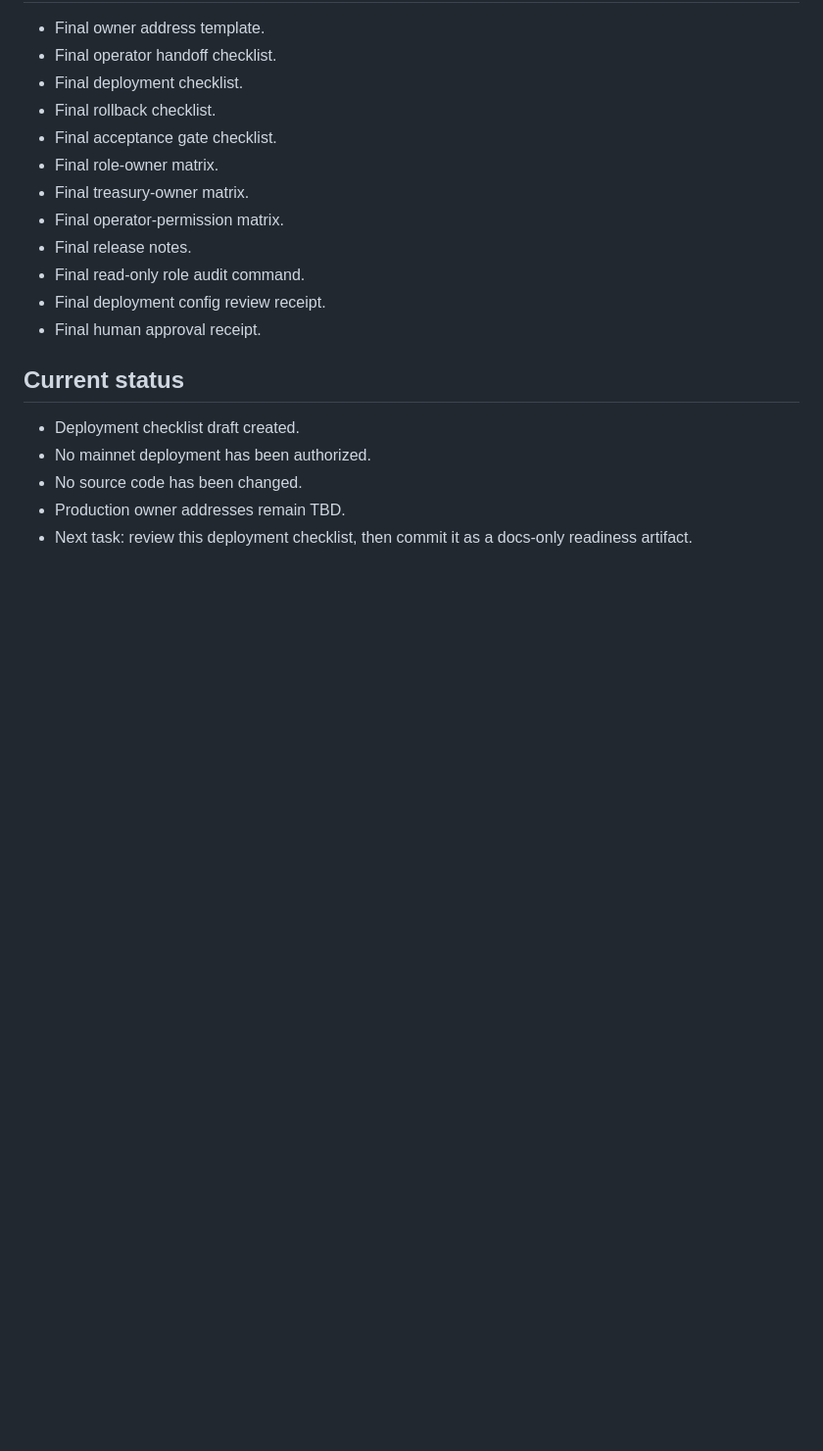
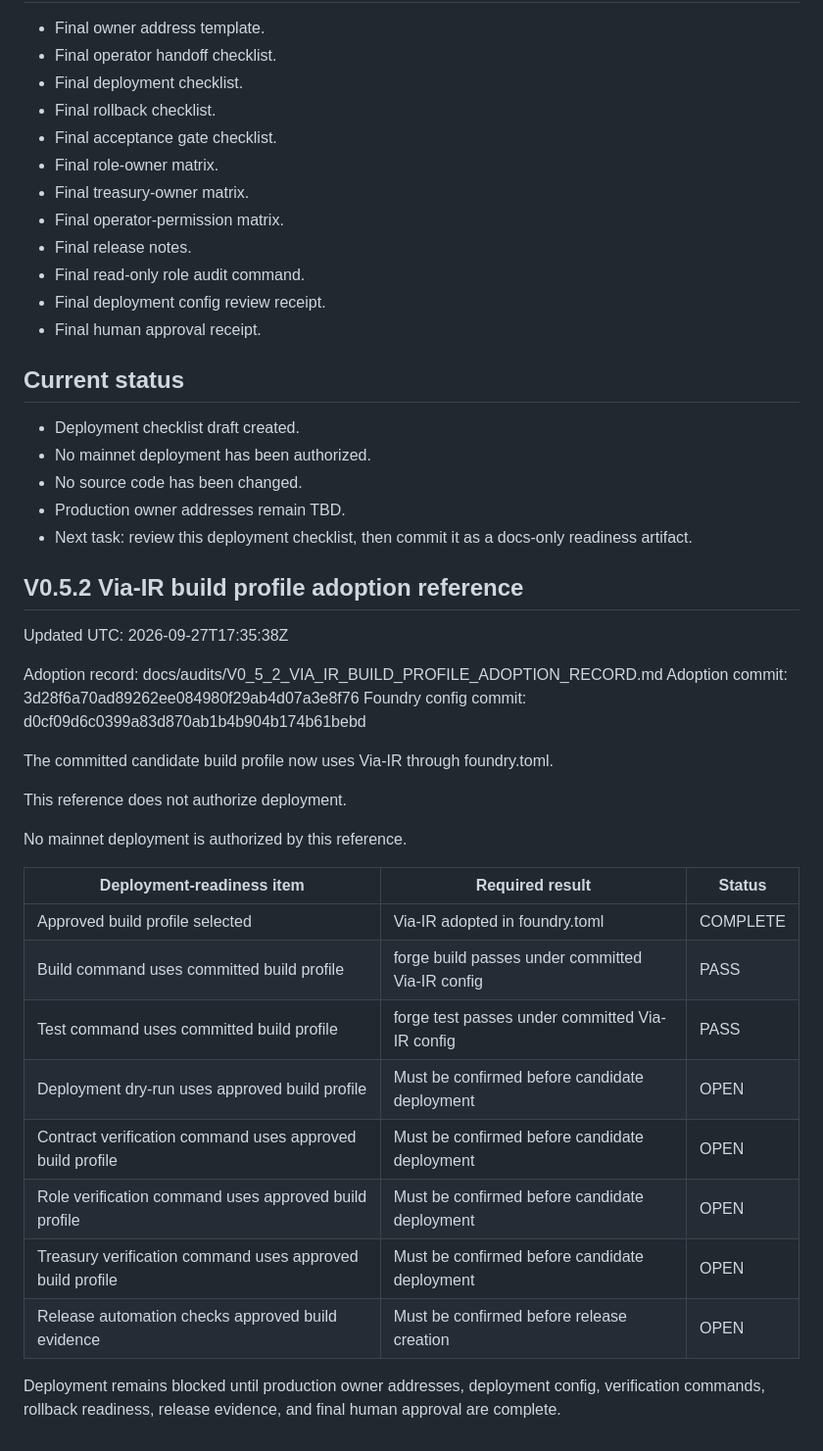
Before and after one commit to TheLatticeArchitect2026/nst-mint, a Markdown page: docs/checklists/V0_5_2_MAINNET_DEPLOYMENT_CHECKLIST.md, the part around the change. Shown at 98% size. Rendered like a GitHub page; blank space fills up the shorter version.

Commit message:
docs: reference v0.5.2 via-ir adoption in readiness gates

```diff
--- a/docs/checklists/V0_5_2_MAINNET_DEPLOYMENT_CHECKLIST.md
+++ b/docs/checklists/V0_5_2_MAINNET_DEPLOYMENT_CHECKLIST.md
@@ -159,3 +159,30 @@ Do not proceed toward mainnet deployment if any of the following are true:
 - No source code has been changed.
 - Production owner addresses remain TBD.
 - Next task: review this deployment checklist, then commit it as a docs-only readiness artifact.
+
+## V0.5.2 Via-IR build profile adoption reference
+
+Updated UTC: 2026-09-27T17:35:38Z
+
+Adoption record: docs/audits/V0_5_2_VIA_IR_BUILD_PROFILE_ADOPTION_RECORD.md
+Adoption commit: 3d28f6a70ad89262ee084980f29ab4d07a3e8f76
+Foundry config commit: d0cf09d6c0399a83d870ab1b4b904b174b61bebd
+
+The committed candidate build profile now uses Via-IR through foundry.toml.
+
+This reference does not authorize deployment.
+
+No mainnet deployment is authorized by this reference.
+
+| Deployment-readiness item | Required result | Status |
+| --- | --- | --- |
+| Approved build profile selected | Via-IR adopted in foundry.toml | COMPLETE |
+| Build command uses committed build profile | forge build passes under committed Via-IR config | PASS |
+| Test command uses committed build profile | forge test passes under committed Via-IR config | PASS |
+| Deployment dry-run uses approved build profile | Must be confirmed before candidate deployment | OPEN |
+| Contract verification command uses approved build profile | Must be confirmed before candidate deployment | OPEN |
+| Role verification command uses approved build profile | Must be confirmed before candidate deployment | OPEN |
+| Treasury verification command uses approved build profile | Must be confirmed before candidate deployment | OPEN |
+| Release automation checks approved build evidence | Must be confirmed before release creation | OPEN |
+
+Deployment remains blocked until production owner addresses, deployment config, verification commands, rollback readiness, release evidence, and final human approval are complete.
```
Also changed, not shown: docs/checklists/V0_5_2_FINAL_ACCEPTANCE_GATE_CHECKLIST.md (+29 -0 lines), docs/runbooks/V0_5_2_MAINNET_READINESS_RUNBOOK.md (+28 -0 lines).
